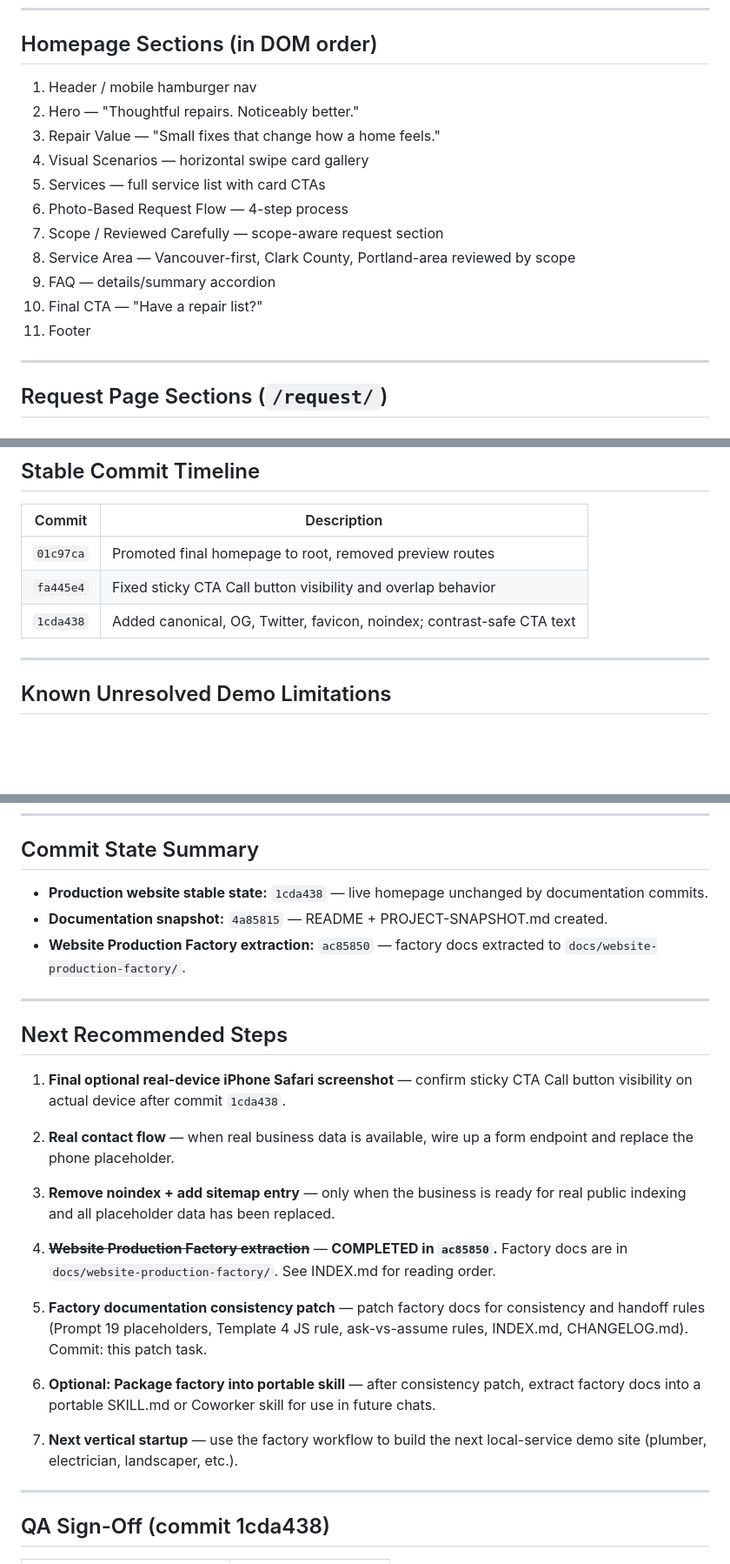
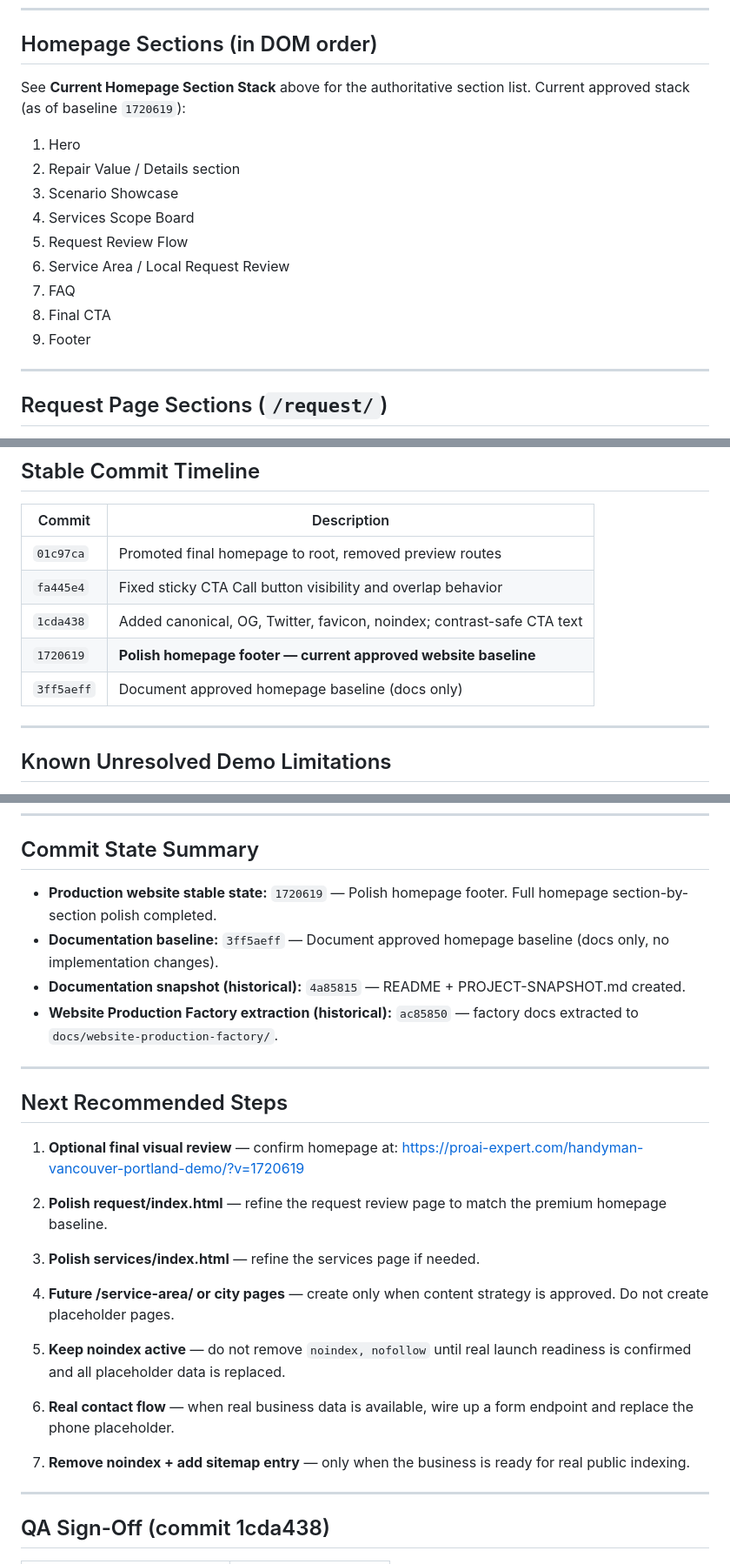
Before and after one commit to proaiexpert/handyman-vancouver-portland-demo, a Markdown page: PROJECT-SNAPSHOT.md, 3 parts joined by grey strips. Shown at 87% size. Rendered like a GitHub page; blank space fills up the shorter version.

Commit message:
Fix project snapshot homepage baseline

```diff
--- a/PROJECT-SNAPSHOT.md
+++ b/PROJECT-SNAPSHOT.md
@@ -96,17 +96,18 @@ Do not replace or crop without approval.
 
 ## Homepage Sections (in DOM order)
 
-1. Header / mobile hamburger nav
-2. Hero — "Thoughtful repairs. Noticeably better."
-3. Repair Value — "Small fixes that change how a home feels."
-4. Visual Scenarios — horizontal swipe card gallery
-5. Services — full service list with card CTAs
-6. Photo-Based Request Flow — 4-step process
-7. Scope / Reviewed Carefully — scope-aware request section
-8. Service Area — Vancouver-first, Clark County, Portland-area reviewed by scope
-9. FAQ — details/summary accordion
-10. Final CTA — "Have a repair list?"
-11. Footer
+See **Current Homepage Section Stack** above for the authoritative section list.
+Current approved stack (as of baseline `1720619`):
+
+1. Hero
+2. Repair Value / Details section
+3. Scenario Showcase
+4. Services Scope Board
+5. Request Review Flow
+6. Service Area / Local Request Review
+7. FAQ
+8. Final CTA
+9. Footer
 
 ---
 
@@ -147,6 +148,8 @@ Do not replace or crop without approval.
 | `01c97ca` | Promoted final homepage to root, removed preview routes |
 | `fa445e4` | Fixed sticky CTA Call button visibility and overlap behavior |
 | `1cda438` | Added canonical, OG, Twitter, favicon, noindex; contrast-safe CTA text |
+| `1720619` | **Polish homepage footer — current approved website baseline** |
+| `3ff5aeff` | Document approved homepage baseline (docs only) |
 
 ---
 
@@ -182,35 +185,29 @@ Do not replace or crop without approval.
 
 ## Commit State Summary
 
-- **Production website stable state:** `1cda438` — live homepage unchanged by documentation commits.
-- **Documentation snapshot:** `4a85815` — README + PROJECT-SNAPSHOT.md created.
-- **Website Production Factory extraction:** `ac85850` — factory docs extracted to `docs/website-production-factory/`.
+- **Production website stable state:** `1720619` — Polish homepage footer. Full homepage section-by-section polish completed.
+- **Documentation baseline:** `3ff5aeff` — Document approved homepage baseline (docs only, no implementation changes).
+- **Documentation snapshot (historical):** `4a85815` — README + PROJECT-SNAPSHOT.md created.
+- **Website Production Factory extraction (historical):** `ac85850` — factory docs extracted to `docs/website-production-factory/`.
 
 ---
 
 ## Next Recommended Steps
 
-1. **Final optional real-device iPhone Safari screenshot** — confirm sticky CTA Call button
-   visibility on actual device after commit `1cda438`.
+1. **Optional final visual review** — confirm homepage at:
+   https://proai-expert.com/handyman-vancouver-portland-demo/?v=1720619
 
-2. **Real contact flow** — when real business data is available, wire up a form endpoint
-   and replace the phone placeholder.
+2. **Polish request/index.html** — refine the request review page to match the premium homepage baseline.
 
-3. **Remove noindex + add sitemap entry** — only when the business is ready for real
-   public indexing and all placeholder data has been replaced.
+3. **Polish services/index.html** — refine the services page if needed.
 
-4. ~~**Website Production Factory extraction**~~ — **COMPLETED in `ac85850`.** Factory docs
-   are in `docs/website-production-factory/`. See INDEX.md for reading order.
+4. **Future /service-area/ or city pages** — create only when content strategy is approved. Do not create placeholder pages.
 
-5. **Factory documentation consistency patch** — patch factory docs for consistency and
-   handoff rules (Prompt 19 placeholders, Template 4 JS rule, ask-vs-assume rules, INDEX.md,
-   CHANGELOG.md). Commit: this patch task.
+5. **Keep noindex active** — do not remove `noindex, nofollow` until real launch readiness is confirmed and all placeholder data is replaced.
 
-6. **Optional: Package factory into portable skill** — after consistency patch, extract
-   factory docs into a portable SKILL.md or Coworker skill for use in future chats.
+6. **Real contact flow** — when real business data is available, wire up a form endpoint and replace the phone placeholder.
 
-7. **Next vertical startup** — use the factory workflow to build the next local-service
-   demo site (plumber, electrician, landscaper, etc.).
+7. **Remove noindex + add sitemap entry** — only when the business is ready for real public indexing.
 
 ---
 
```
Also changed, not shown: other parts of PROJECT-SNAPSHOT.md (+16 -0 lines).
